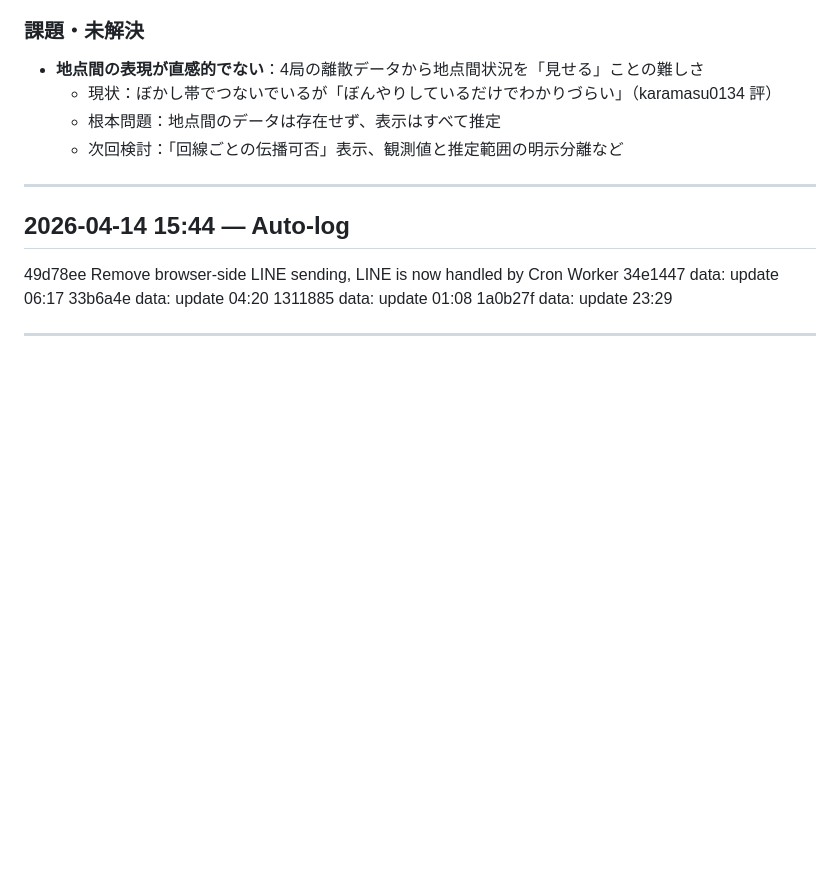
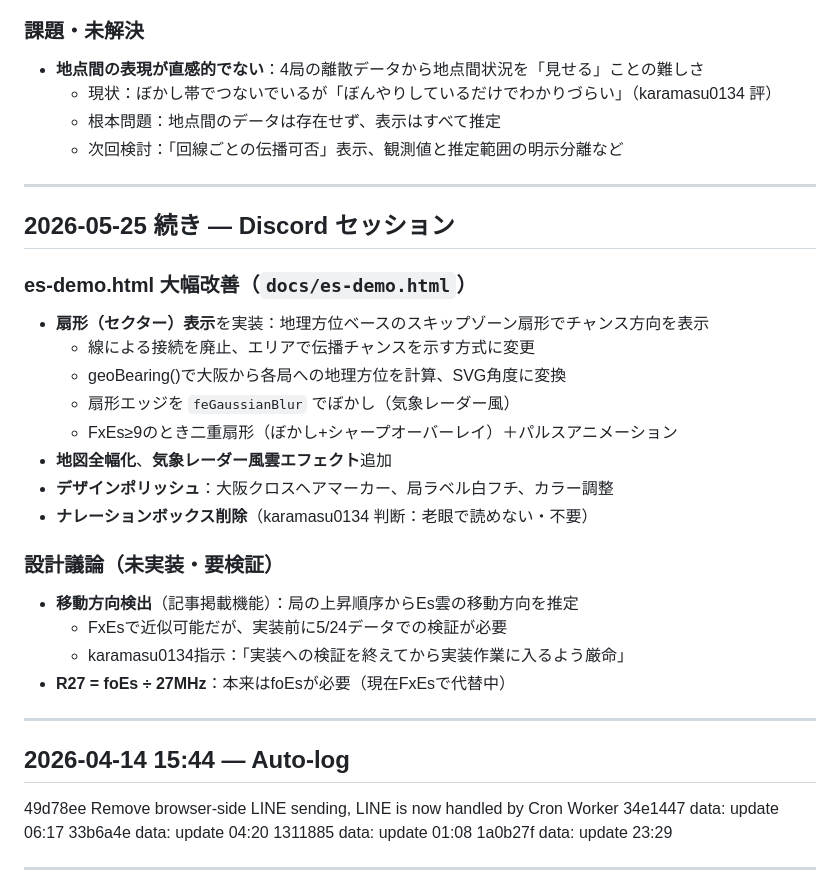
Before and after one commit to JQ3JQO-Station/iono-monitor-web, a Markdown page: DEVLOG.md, the part around the change. Drawn GitHub-style; blank space fills up the shorter version.

Commit message:
docs: DEVLOG 2026-05-25セッション続き（es-demo改善・設計議論）

```diff
--- a/DEVLOG.md
+++ b/DEVLOG.md
@@ -49,6 +49,26 @@
   - 現状：ぼかし帯でつないでいるが「ぼんやりしているだけでわかりづらい」（karamasu0134 評）
   - 根本問題：地点間のデータは存在せず、表示はすべて推定
   - 次回検討：「回線ごとの伝播可否」表示、観測値と推定範囲の明示分離など
+
+---
+
+## 2026-05-25 続き — Discord セッション
+
+### es-demo.html 大幅改善（`docs/es-demo.html`）
+- **扇形（セクター）表示**を実装：地理方位ベースのスキップゾーン扇形でチャンス方向を表示
+  - 線による接続を廃止、エリアで伝播チャンスを示す方式に変更
+  - geoBearing()で大阪から各局への地理方位を計算、SVG角度に変換
+  - 扇形エッジを `feGaussianBlur` でぼかし（気象レーダー風）
+  - FxEs≥9のとき二重扇形（ぼかし+シャープオーバーレイ）＋パルスアニメーション
+- **地図全幅化**、**気象レーダー風雲エフェクト**追加
+- **デザインポリッシュ**：大阪クロスヘアマーカー、局ラベル白フチ、カラー調整
+- **ナレーションボックス削除**（karamasu0134 判断：老眼で読めない・不要）
+
+### 設計議論（未実装・要検証）
+- **移動方向検出**（記事掲載機能）：局の上昇順序からEs雲の移動方向を推定
+  - FxEsで近似可能だが、実装前に5/24データでの検証が必要
+  - karamasu0134指示：「実装への検証を終えてから実装作業に入るよう厳命」
+- **R27 = foEs ÷ 27MHz**：本来はfoEsが必要（現在FxEsで代替中）
 
 ---
 <!-- 以下に新しいセッションの記録を追加 -->
```
